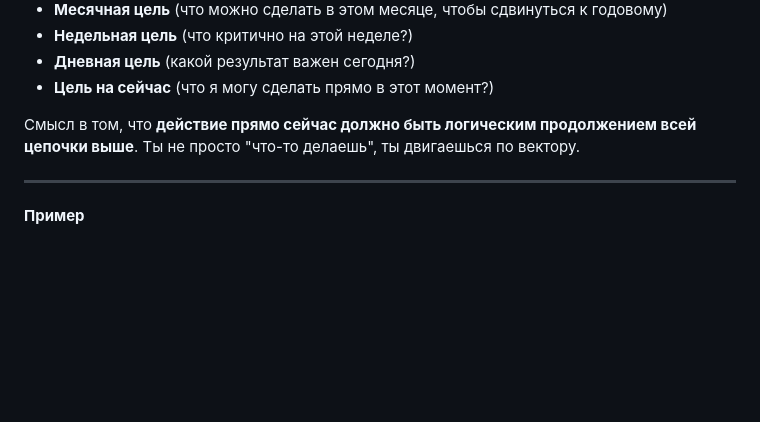
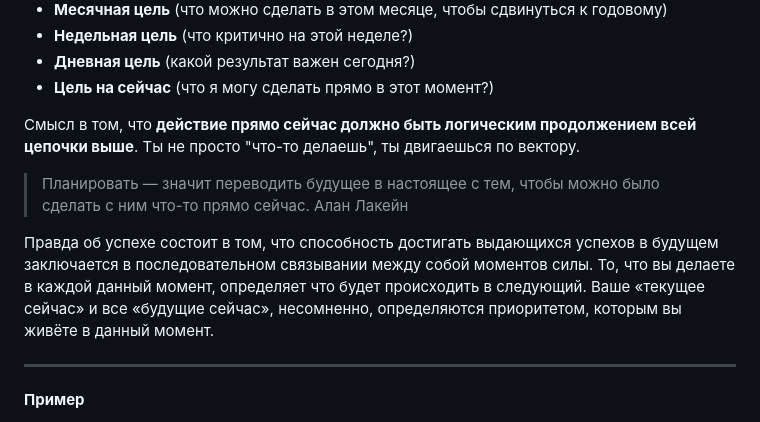
Before and after one commit to JAAXCOB/fuzzy-octo-waffle, a Markdown page: schaste./proaktivnost./droblenie..md, the part around the change. Drawn GitHub-style; blank space fills up the shorter version.

Commit message:
GITBOOK-50: No subject

```diff
--- a/schaste./proaktivnost./droblenie..md
+++ b/schaste./proaktivnost./droblenie..md
@@ -53,6 +53,10 @@
 
 Смысл в том, что **действие прямо сейчас должно быть логическим продолжением всей цепочки выше**. Ты не просто "что-то делаешь", ты двигаешься по вектору.
 
+> Планировать — значит переводить будущее в настоящее с тем, чтобы можно было сделать с ним что-то прямо сейчас. Алан Лакейн
+
+Правда об успехе состоит в том, что способность достигать выдающихся успехов в будущем заключается в последовательном связывании между собой моментов силы. То, что вы делаете в каждой данный момент, определяет что будет происходить в следующий. Ваше «текущее сейчас» и все «будущие сейчас», несомненно, определяются приоритетом, которым вы живёте в данный момент.
+
 ***
 
 **Пример**
```
